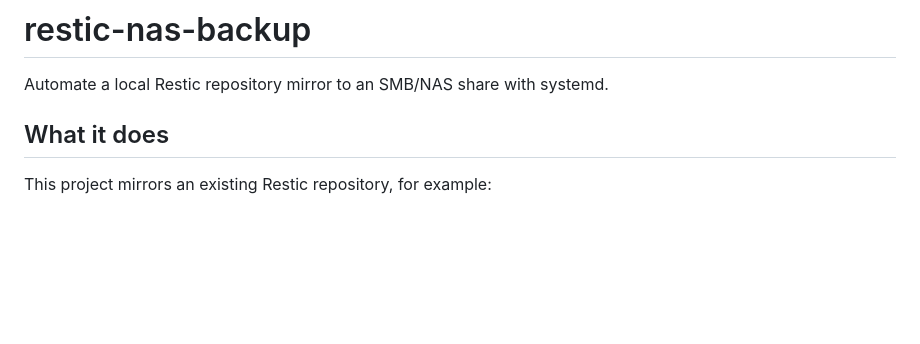
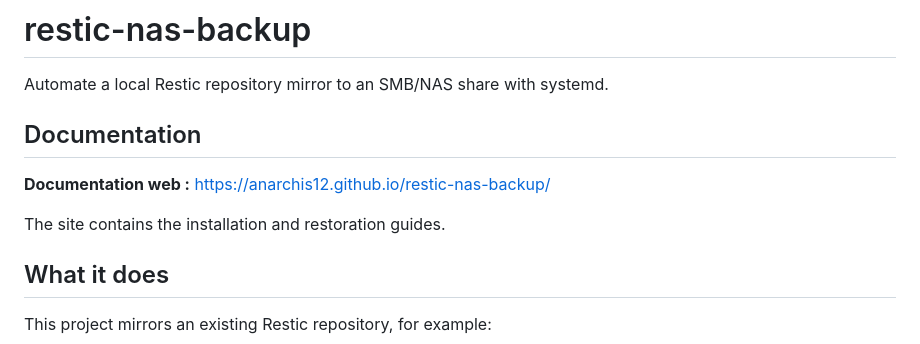
Before and after one commit to AnARCHIS12/restic-nas-backup, a Markdown page: README.md, the part around the change. Rendered like a GitHub page; blank space fills up the shorter version.

Commit message:
Add documentation website link

```diff
--- a/README.md
+++ b/README.md
@@ -1,6 +1,12 @@
 # restic-nas-backup
 
 Automate a local Restic repository mirror to an SMB/NAS share with systemd.
+
+## Documentation
+
+**Documentation web :** https://anarchis12.github.io/restic-nas-backup/
+
+The site contains the installation and restoration guides.
 
 ## What it does
 
```
